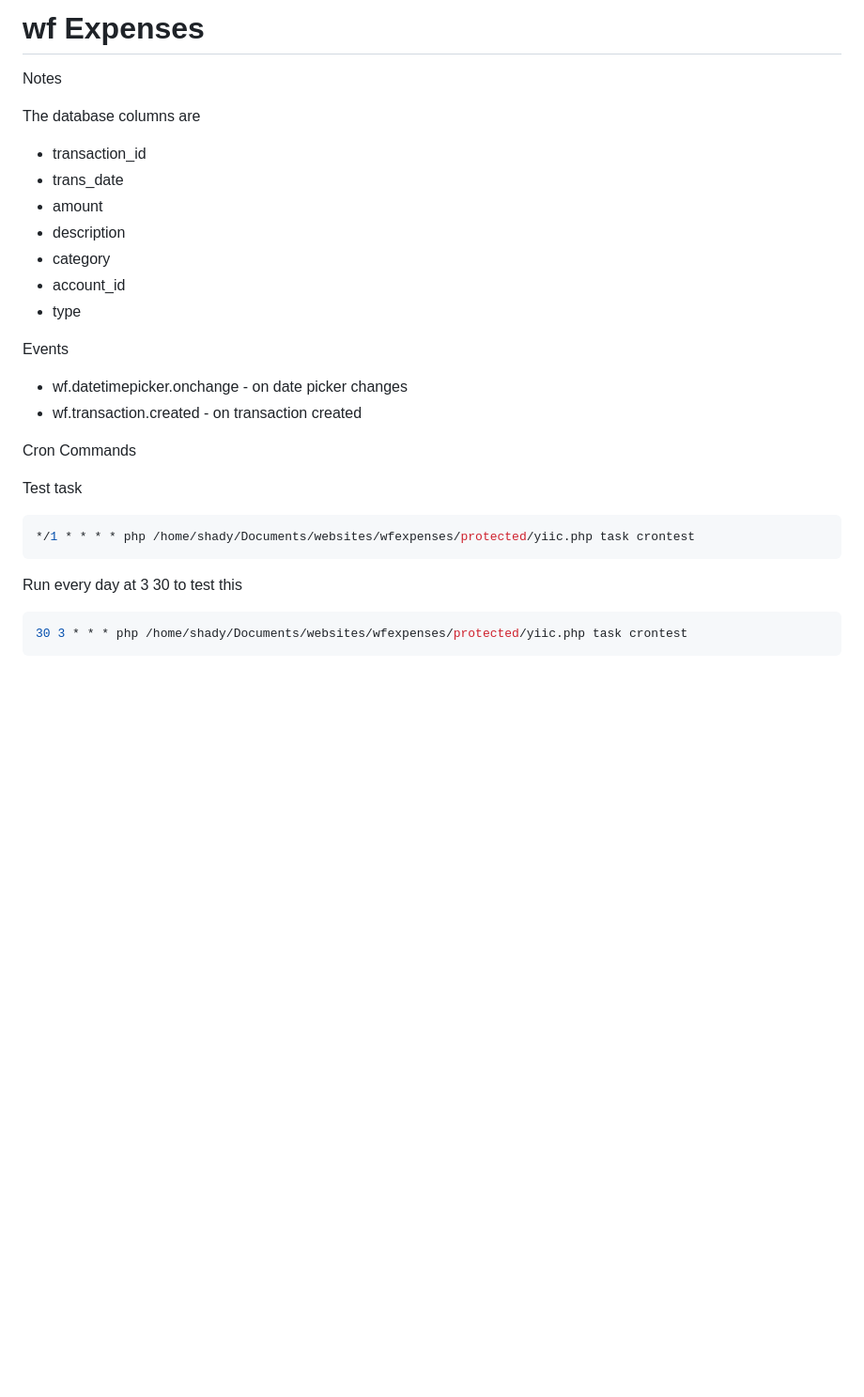
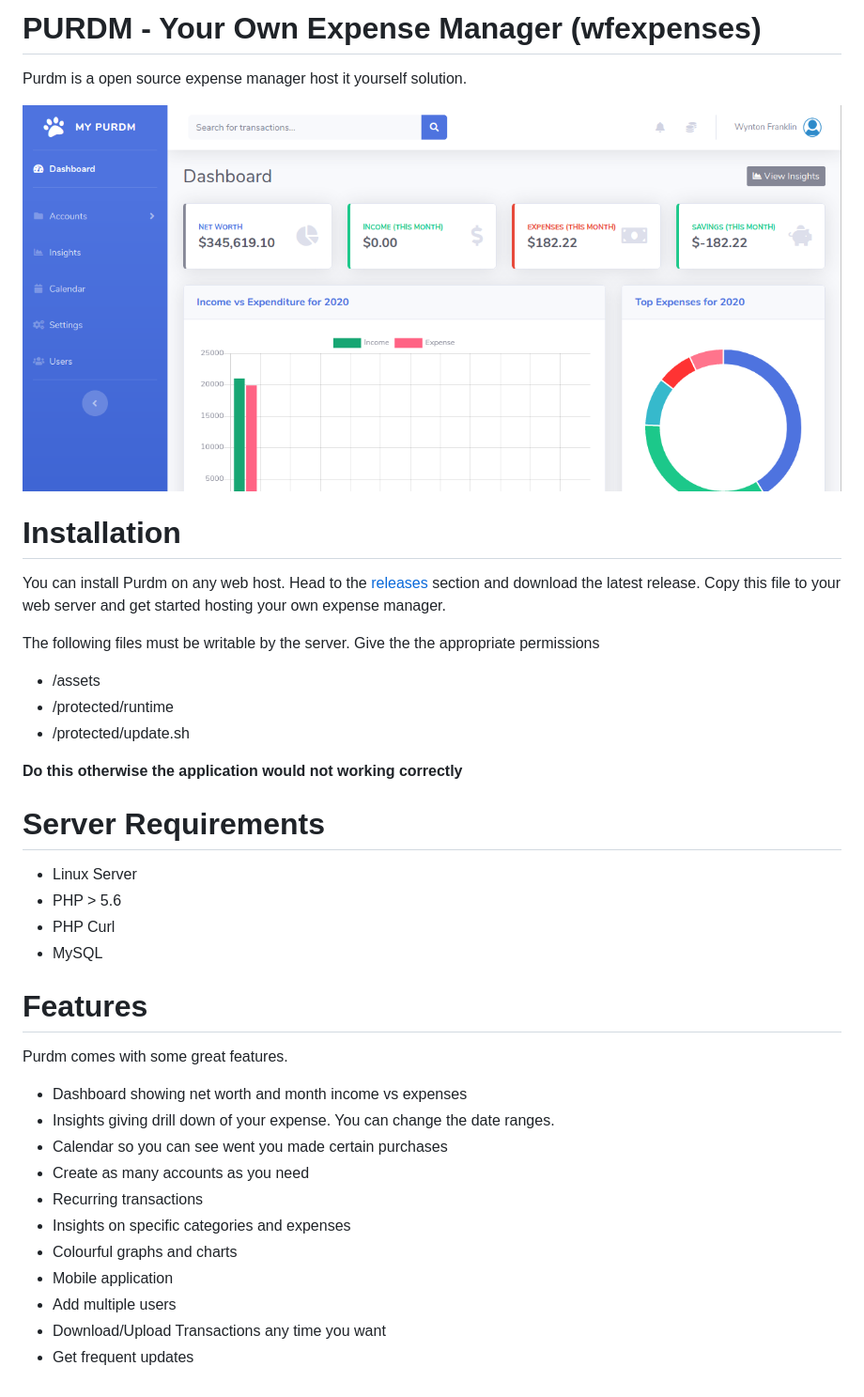
Before and after one commit to wyntonfranklin/purdm-web-app, a Markdown page: README.md, the part around the change. Shown: that part at 94% size. Rendered like a GitHub page; pictures changed too: screenshots/screenshot_001.png (added); blank space fills up the shorter version.

````diff
--- a/README.md
+++ b/README.md
@@ -1,31 +1,44 @@
-# wf Expenses
+# PURDM - Your Own Expense Manager (wfexpenses)
 
-Notes
+Purdm is a open source expense manager host it yourself solution.
 
-The database columns are
-* transaction_id
-* trans_date
-* amount
-* description
-* category
-* account_id
-* type
+![screenshot](./screenshots/screenshot_001.png)
+
+# Installation
+
+You can install Purdm on any web host. Head to the
+[releases](https://github.com/wyntonfranklin/wfexpenses/releases)
+section and download the latest release. Copy this file to your web server and
+get started hosting your own expense manager.
+
+The following files must be writable by the server. Give the the
+appropriate permissions
+* /assets
+* /protected/runtime
+* /protected/update.sh
+
+**Do this otherwise the application would not working correctly**
+
+# Server Requirements
+
+* Linux Server
+* PHP > 5.6
+* PHP Curl
+* MySQL
 
 
-Events
+# Features
 
-* wf.datetimepicker.onchange - on date picker changes
-* wf.transaction.created - on transaction created
+Purdm comes with some great features.
 
-
-Cron Commands
-
-Test task
-```bash
-*/1 * * * * php /home/shady/Documents/websites/wfexpenses/protected/yiic.php task crontest
-```
-
-Run every day at 3 30 to test this
-```bash
-30 3 * * * php /home/shady/Documents/websites/wfexpenses/protected/yiic.php task crontest
-```
+* Dashboard showing net worth and month income vs expenses
+* Insights giving drill down of your expense. You can change the date ranges.
+* Calendar so you can see went you made certain purchases
+* Create as many accounts as you need
+* Recurring transactions
+* Insights on specific categories and expenses
+* Colourful graphs and charts
+* Mobile application
+* Add multiple users
+* Download/Upload Transactions any time you want
+* Get frequent updates
````
Also changed, not shown: 1 other file.
